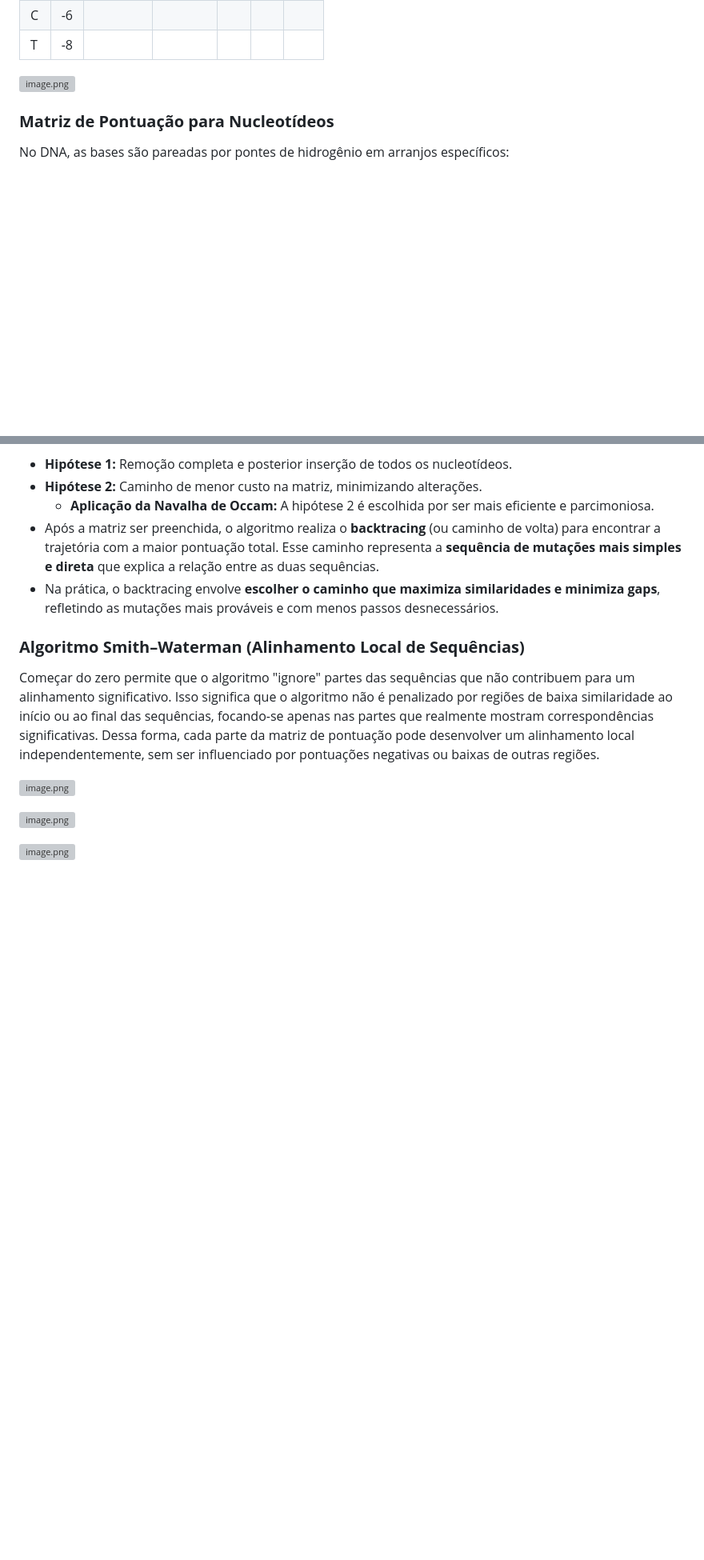
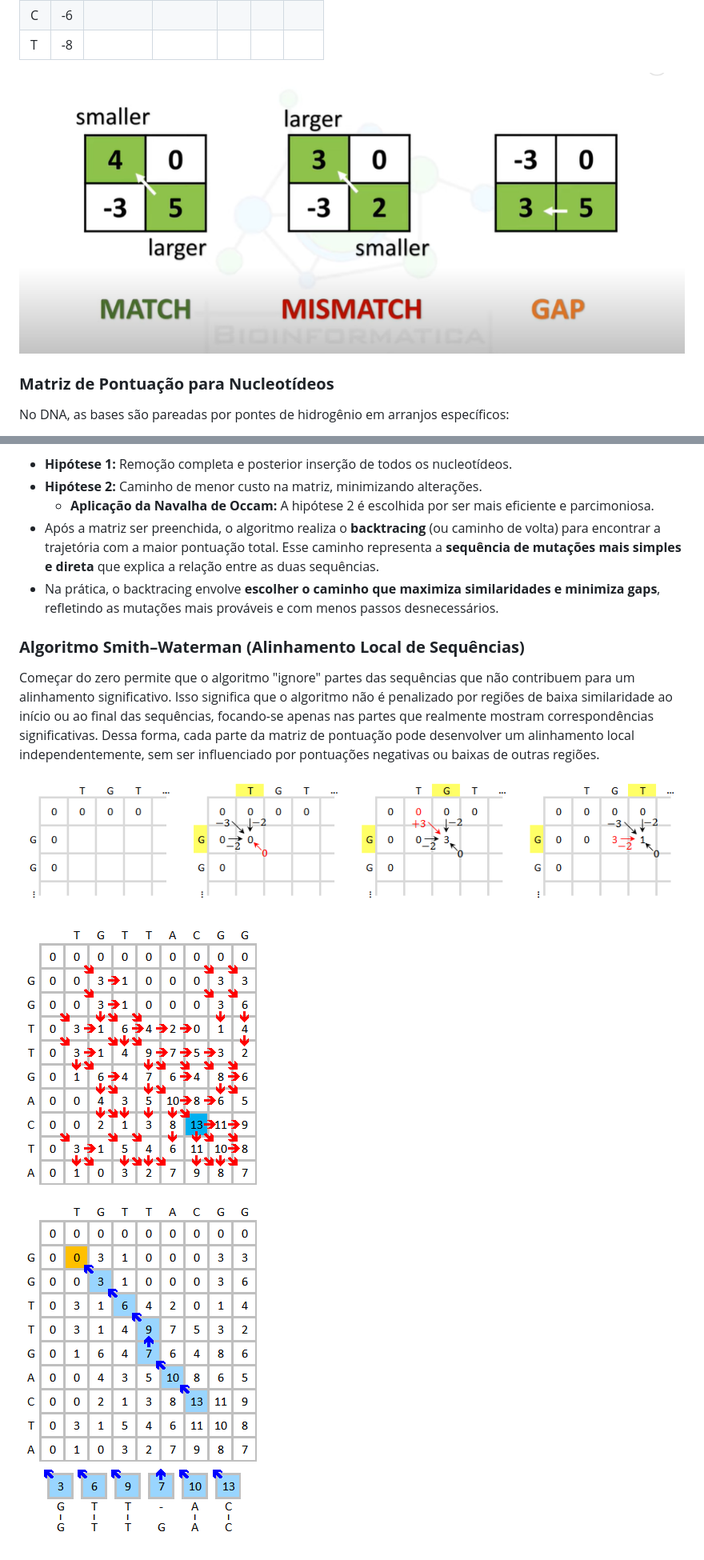
Before and after one commit to v-rogana/bioinformatics-course, a Markdown page: third class/Teórica - Algoritmos de Alinhamento de Sequência.md, 2 parts joined by grey strips. Shown: that part at 80% size. Drawn GitHub-style; blank space fills up the shorter version; grey boxes are pictures that could not be loaded.

Commit message:
aula teorica alg alinhamento_02

```diff
--- a/third class/Teórica - Algoritmos de Alinhamento de Sequência.md
+++ b/third class/Teórica - Algoritmos de Alinhamento de Sequência.md
@@ -61,7 +59,7 @@ match = +1 / mismatch = -1 / gap = -2
 | C | -6 |  |  |  |  |  |
 | T | -8 |  |  |  |  |  |
 
-![image.png](image%202.png)
+![Matriz Needleman-Wunch](/images/movimentacao_matriz.png)
 
 ### **Matriz de Pontuação para Nucleotídeos**
 
@@ -112,8 +110,8 @@ Substituições que mantêm o mesmo número de pontes de hidrogênio são chamad
 
 Começar do zero permite que o algoritmo "ignore" partes das sequências que não contribuem para um alinhamento significativo. Isso significa que o algoritmo não é penalizado por regiões de baixa similaridade ao início ou ao final das sequências, focando-se apenas nas partes que realmente mostram correspondências significativas. Dessa forma, cada parte da matriz de pontuação pode desenvolver um alinhamento local independentemente, sem ser influenciado por pontuações negativas ou baixas de outras regiões.
 
-![image.png](image%203.png)
+![step1](/images/Smith-Waterman-Algorithm-Example-Step1.png)
 
-![image.png](image%204.png)
+![step2](/images/Smith-Waterman-Algorithm-Example-Step2.png)
 
-![image.png](image%205.png)
+![step3](/images/Smith-Waterman-Algorithm-Example-Step3.png)
```
Also changed, not shown: other parts of third class/Teórica - Algoritmos de Alinhamento de Sequência.md (+2 -4 lines).
